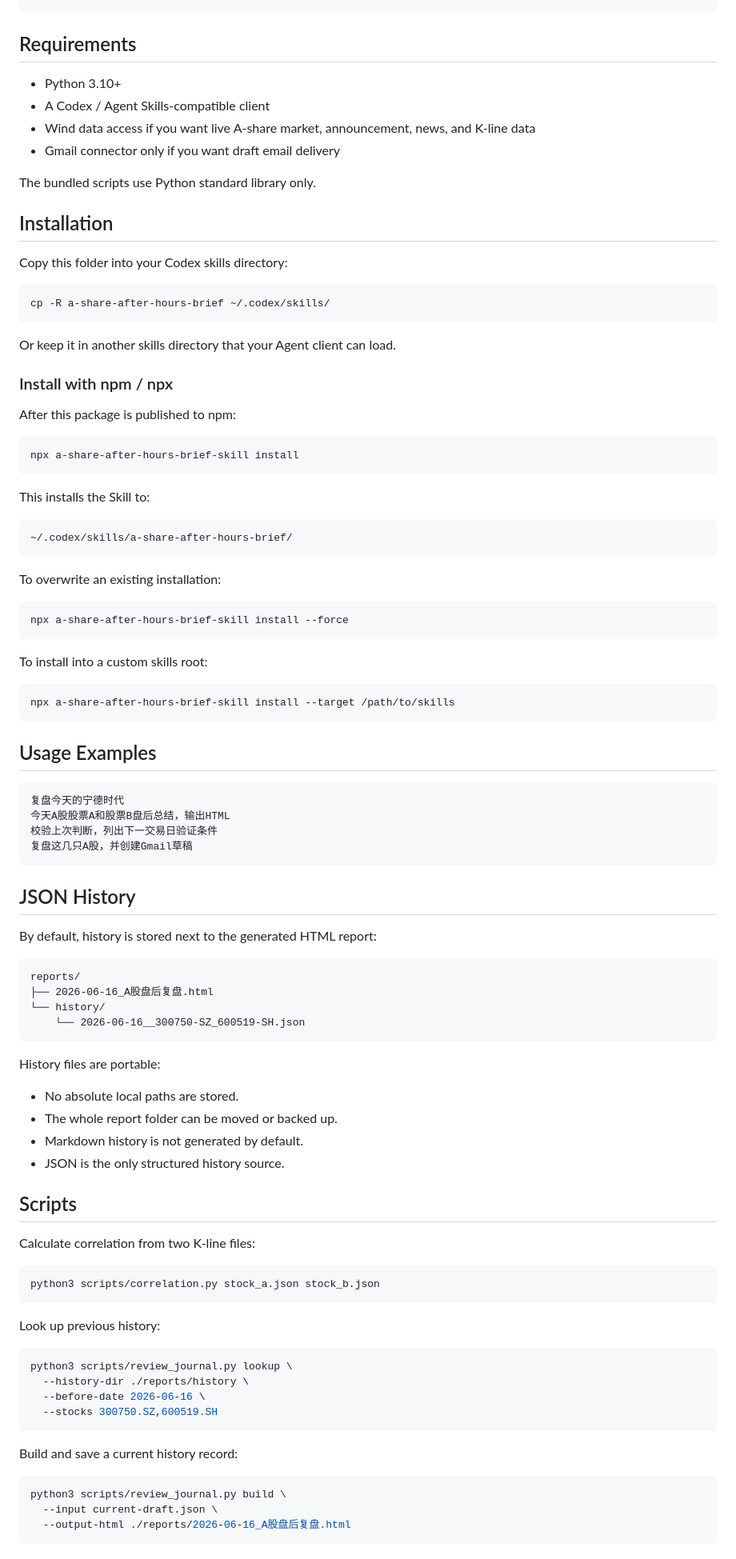
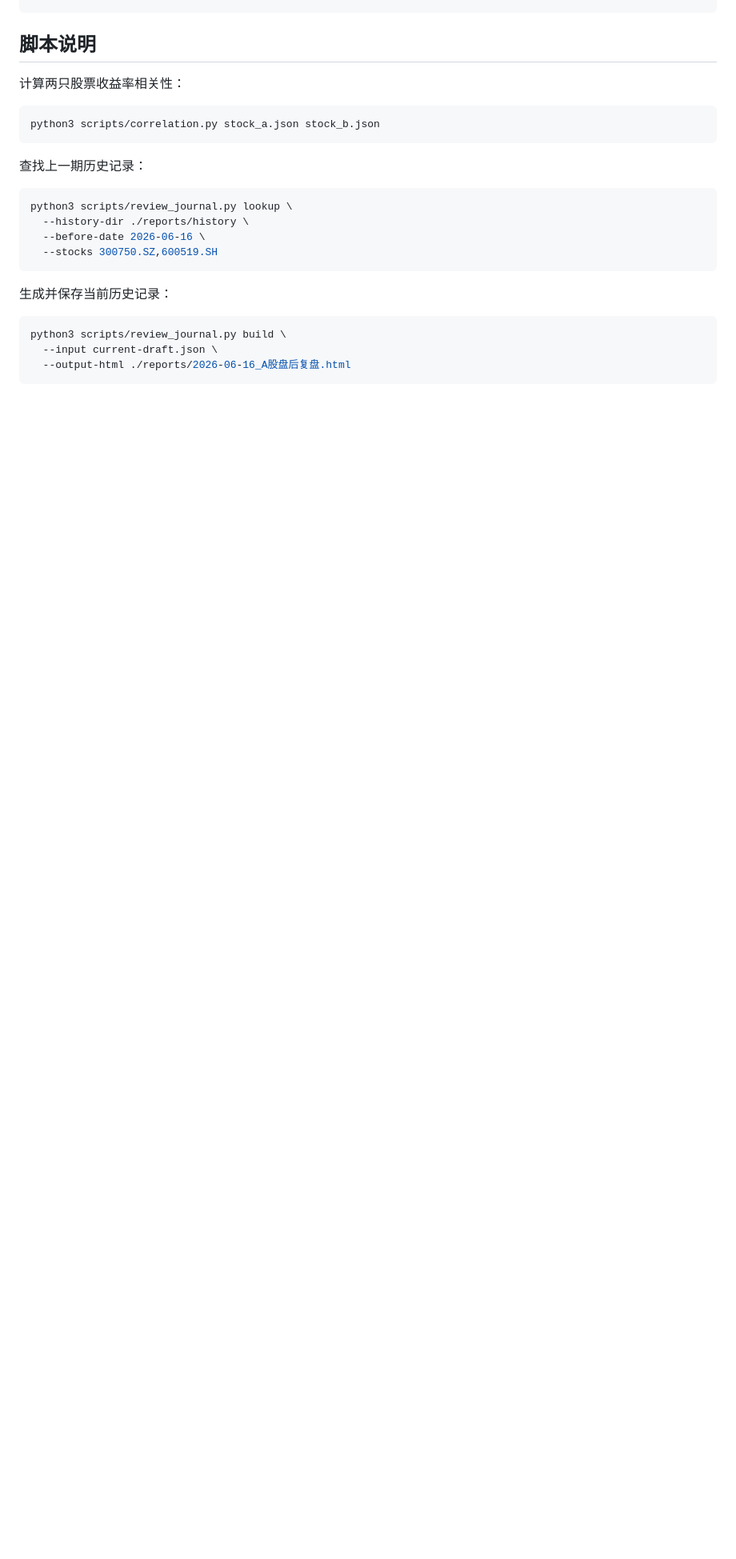
Before and after one commit to SkyBridgeM/a-share-after-hours-brief-skill, a Markdown page: README.md, the part around one of its changes. Shown at 80% size. GitHub-like rendering; blank space fills up the shorter version.

````diff
--- a/README.md
+++ b/README.md
@@ -45,87 +151,15 @@ a-share-after-hours-brief/
     └── review_journal.py
 ```
 
-## Requirements
+## 脚本说明
 
-- Python 3.10+
-- A Codex / Agent Skills-compatible client
-- Wind data access if you want live A-share market, announcement, news, and K-line data
-- Gmail connector only if you want draft email delivery
-
-The bundled scripts use Python standard library only.
-
-## Installation
-
-Copy this folder into your Codex skills directory:
-
-```bash
-cp -R a-share-after-hours-brief ~/.codex/skills/
-```
-
-Or keep it in another skills directory that your Agent client can load.
-
-### Install with npm / npx
-
-After this package is published to npm:
-
-```bash
-npx a-share-after-hours-brief-skill install
-```
-
-This installs the Skill to:
-
-```text
-~/.codex/skills/a-share-after-hours-brief/
-```
-
-To overwrite an existing installation:
-
-```bash
-npx a-share-after-hours-brief-skill install --force
-```
-
-To install into a custom skills root:
-
-```bash
-npx a-share-after-hours-brief-skill install --target /path/to/skills
-```
-
-## Usage Examples
-
-```text
-复盘今天的宁德时代
-今天A股股票A和股票B盘后总结，输出HTML
-校验上次判断，列出下一交易日验证条件
-复盘这几只A股，并创建Gmail草稿
-```
-
-## JSON History
-
-By default, history is stored next to the generated HTML report:
-
-```text
-reports/
-├── 2026-06-16_A股盘后复盘.html
-└── history/
-    └── 2026-06-16__300750-SZ_600519-SH.json
-```
-
-History files are portable:
-
-- No absolute local paths are stored.
-- The whole report folder can be moved or backed up.
-- Markdown history is not generated by default.
-- JSON is the only structured history source.
-
-## Scripts
-
-Calculate correlation from two K-line files:
+计算两只股票收益率相关性：
 
 ```bash
 python3 scripts/correlation.py stock_a.json stock_b.json
 ```
 
-Look up previous history:
+查找上一期历史记录：
 
 ```bash
 python3 scripts/review_journal.py lookup \
@@ -134,7 +168,7 @@ python3 scripts/review_journal.py lookup \
   --stocks 300750.SZ,600519.SH
 ```
 
-Build and save a current history record:
+生成并保存当前历史记录：
 
 ```bash
 python3 scripts/review_journal.py build \
````
Also changed, not shown: other parts of README.md (+166 -23 lines).
